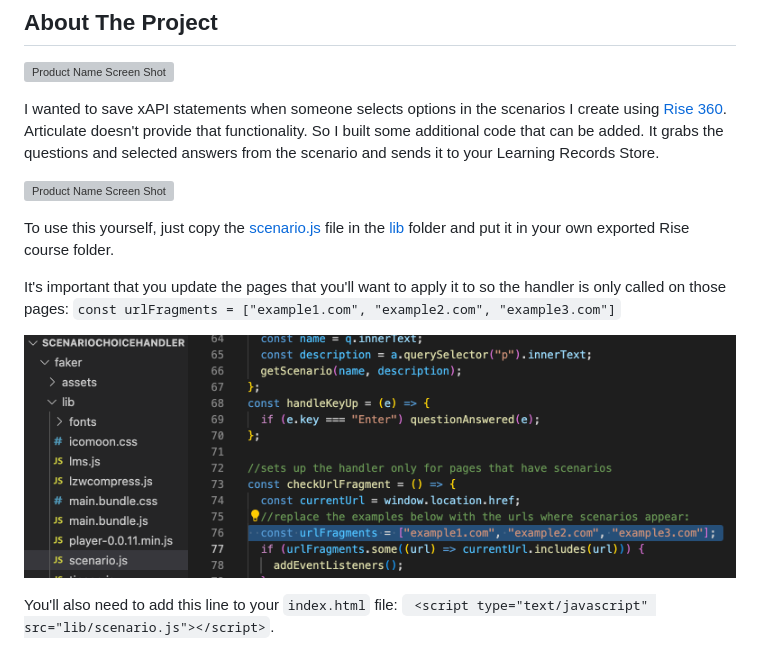
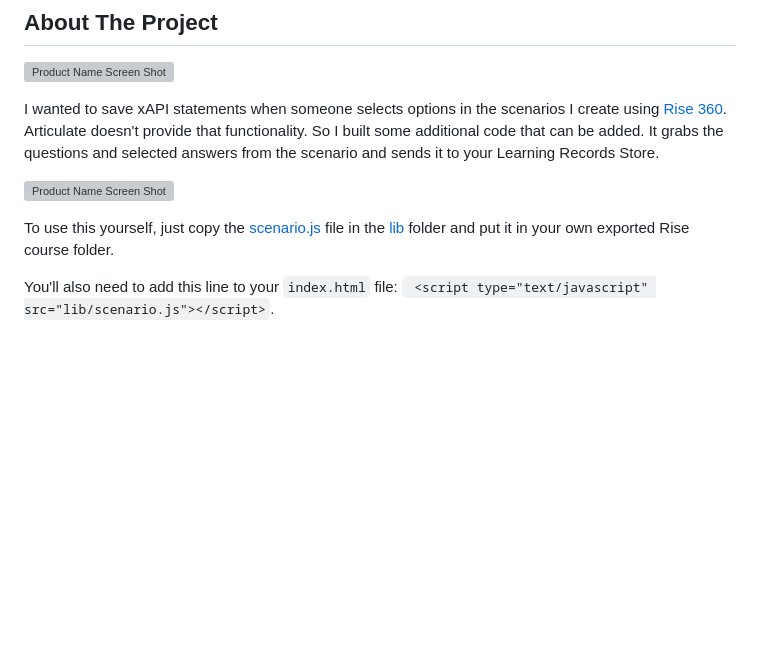
Before and after one commit to richardsonchrisj/ScenarioChoiceHandler, a Markdown page: README.md, the part around the change. Drawn GitHub-style; blank space fills up the shorter version; grey boxes are pictures that could not be loaded.

Commit message:
Update README.md
removed pages setting

```diff
--- a/README.md
+++ b/README.md
@@ -50,10 +50,6 @@ I wanted to save xAPI statements when someone selects options in the scenarios I
 [![Product Name Screen Shot][product-screenshot3]](https://chrisrichardson.dev)
 
 To use this yourself, just copy the [scenario.js](https://github.com/richardsonchrisj/ScenarioChoiceHandler/blob/master/faker/lib/scenario.js) file in the [lib](https://github.com/richardsonchrisj/ScenarioChoiceHandler/tree/master/faker/lib) folder and put it in your own exported Rise course folder.
-
-It's important that you update the pages that you'll want to apply it to so the handler is only called on those pages: `const urlFragments = ["example1.com", "example2.com", "example3.com"]`
-
-[![Product Name Screen Shot][product-screenshot7]](https://chrisrichardson.dev)
 
 You'll also need to add this line to your `index.html` file: ` <script type="text/javascript" src="lib/scenario.js"></script>`.
 
```
